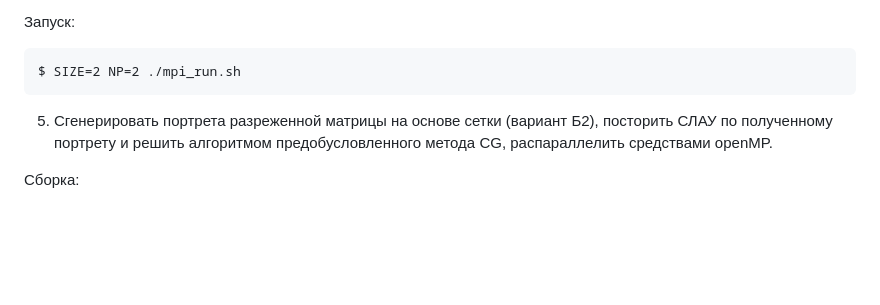
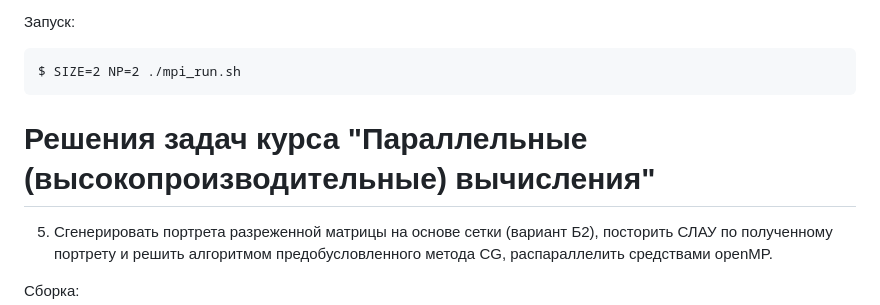
Before and after one commit to hkctkuy/skipod, a Markdown page: README.md, the part around the change. Rendered like a GitHub page; blank space fills up the shorter version.

```diff
--- a/README.md
+++ b/README.md
@@ -43,6 +43,8 @@ MPI_Scan, если все процессы выдали эту операцию
 
 	$ SIZE=2 NP=2 ./mpi_run.sh
 
+# Решения задач курса "Параллельные (высокопроизводительные) вычисления"
+
 5) Сгенерировать портрета разреженной матрицы на основе сетки (вариант Б2),
 посторить СЛАУ по полученному портрету и решить алгоритмом предобусловленного
 метода CG, распараллелить средствами openMP.
```
